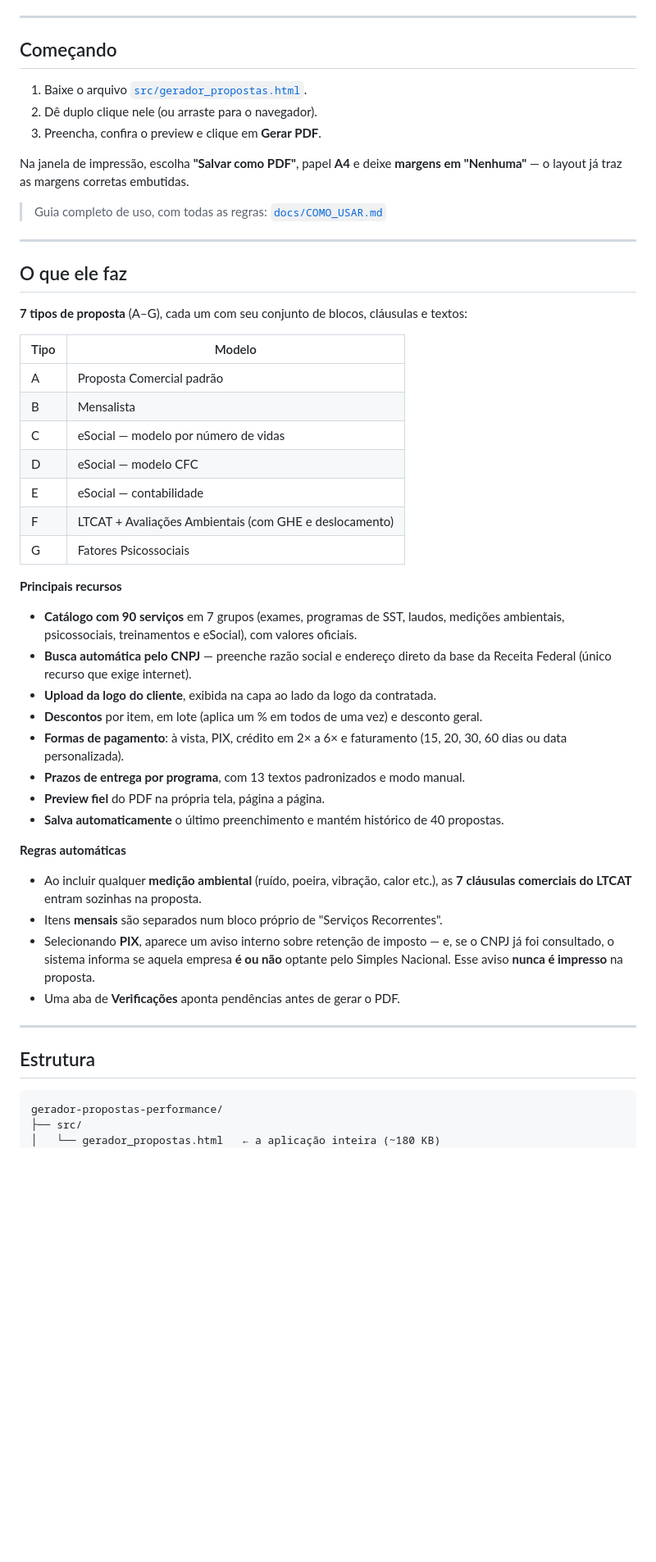
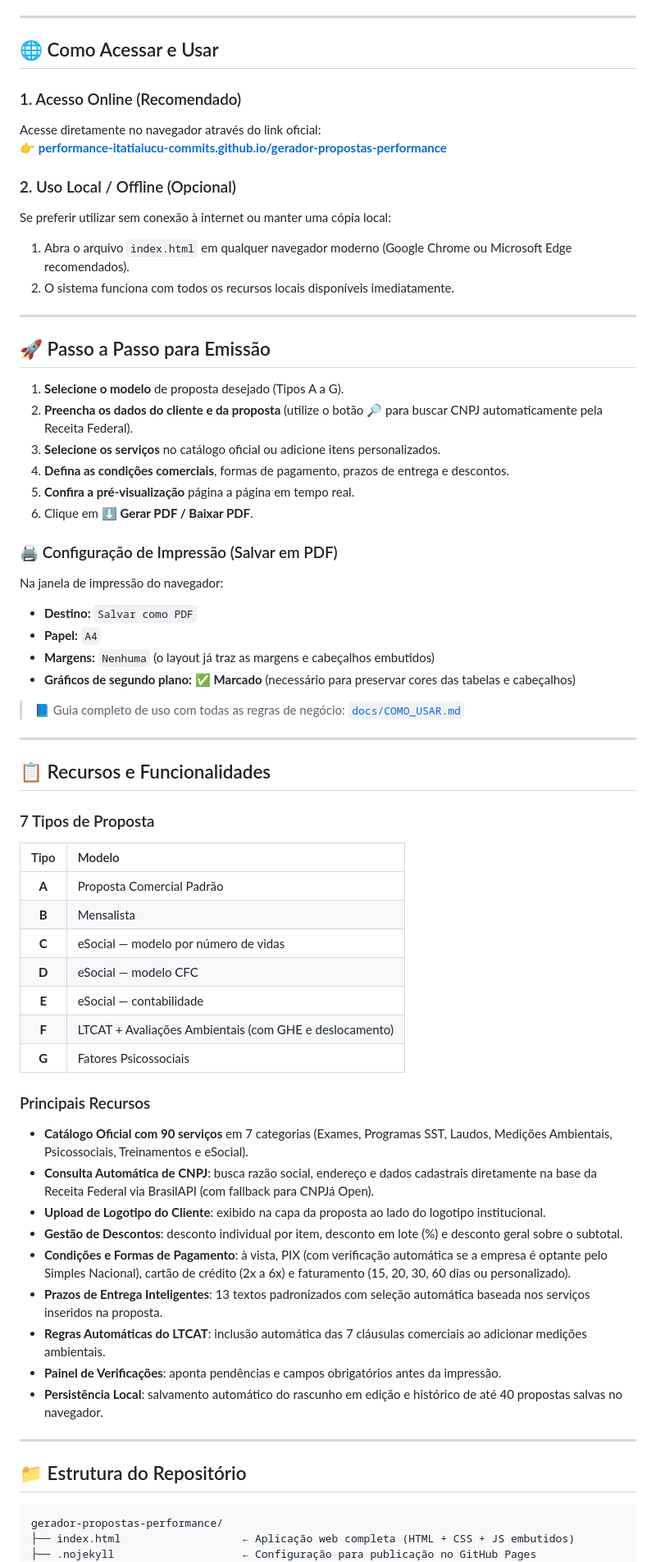
Before and after one commit to performance-itatiaiucu-commits/gerador-propostas-performance, a Markdown page: README.md, the part around one of its changes. Shown at 82% size. Drawn GitHub-style; blank space fills up the shorter version.

Commit message:
Atualiza documentacao: acesso online via GitHub Pages e ajuste de caminhos
Co-authored-by: arena-agent <297053741+arena-agent@users.noreply.github.com>

````diff
--- a/README.md
+++ b/README.md
@@ -12,63 +12,69 @@ abre com dois cliques em qualquer navegador moderno e **funciona offline**.
 
 ---
 
-## Começando
+## 🌐 Como Acessar e Usar
 
-1. Baixe o arquivo [`src/gerador_propostas.html`](src/gerador_propostas.html).
-2. Dê duplo clique nele (ou arraste para o navegador).
-3. Preencha, confira o preview e clique em **Gerar PDF**.
+### 1. Acesso Online (Recomendado)
+Acesse diretamente no navegador através do link oficial:
+👉 **[performance-itatiaiucu-commits.github.io/gerador-propostas-performance](https://performance-itatiaiucu-commits.github.io/gerador-propostas-performance/)**
 
-Na janela de impressão, escolha **"Salvar como PDF"**, papel **A4** e deixe
-**margens em "Nenhuma"** — o layout já traz as margens corretas embutidas.
-
-> Guia completo de uso, com todas as regras: [`docs/COMO_USAR.md`](docs/COMO_USAR.md)
+### 2. Uso Local / Offline (Opcional)
+Se preferir utilizar sem conexão à internet ou manter uma cópia local:
+1. Abra o arquivo `index.html` em qualquer navegador moderno (Google Chrome ou Microsoft Edge recomendados).
+2. O sistema funciona com todos os recursos locais disponíveis imediatamente.
 
 ---
 
-## O que ele faz
+## 🚀 Passo a Passo para Emissão
 
-**7 tipos de proposta** (A–G), cada um com seu conjunto de blocos, cláusulas e textos:
+1. **Selecione o modelo** de proposta desejado (Tipos A a G).
+2. **Preencha os dados do cliente e da proposta** (utilize o botão 🔎 para buscar CNPJ automaticamente pela Receita Federal).
+3. **Selecione os serviços** no catálogo oficial ou adicione itens personalizados.
+4. **Defina as condições comerciais**, formas de pagamento, prazos de entrega e descontos.
+5. **Confira a pré-visualização** página a página em tempo real.
+6. Clique em **⬇ Gerar PDF / Baixar PDF**.
 
-| Tipo | Modelo |
-|------|--------|
-| A | Proposta Comercial padrão |
-| B | Mensalista |
-| C | eSocial — modelo por número de vidas |
-| D | eSocial — modelo CFC |
-| E | eSocial — contabilidade |
-| F | LTCAT + Avaliações Ambientais (com GHE e deslocamento) |
-| G | Fatores Psicossociais |
+### 🖨️ Configuração de Impressão (Salvar em PDF)
+Na janela de impressão do navegador:
+- **Destino:** `Salvar como PDF`
+- **Papel:** `A4`
+- **Margens:** `Nenhuma` (o layout já traz as margens e cabeçalhos embutidos)
+- **Gráficos de segundo plano:** ✅ **Marcado** (necessário para preservar cores das tabelas e cabeçalhos)
 
-**Principais recursos**
-
-- **Catálogo com 90 serviços** em 7 grupos (exames, programas de SST, laudos,
-  medições ambientais, psicossociais, treinamentos e eSocial), com valores oficiais.
-- **Busca automática pelo CNPJ** — preenche razão social e endereço direto da
-  base da Receita Federal (único recurso que exige internet).
-- **Upload da logo do cliente**, exibida na capa ao lado da logo da contratada.
-- **Descontos** por item, em lote (aplica um % em todos de uma vez) e desconto geral.
-- **Formas de pagamento**: à vista, PIX, crédito em 2× a 6× e faturamento
-  (15, 20, 30, 60 dias ou data personalizada).
-- **Prazos de entrega por programa**, com 13 textos padronizados e modo manual.
-- **Preview fiel** do PDF na própria tela, página a página.
-- **Salva automaticamente** o último preenchimento e mantém histórico de 40 propostas.
-
-**Regras automáticas**
-
-- Ao incluir qualquer **medição ambiental** (ruído, poeira, vibração, calor etc.),
-  as **7 cláusulas comerciais do LTCAT** entram sozinhas na proposta.
-- Itens **mensais** são separados num bloco próprio de "Serviços Recorrentes".
-- Selecionando **PIX**, aparece um aviso interno sobre retenção de imposto —
-  e, se o CNPJ já foi consultado, o sistema informa se aquela empresa **é ou não**
-  optante pelo Simples Nacional. Esse aviso **nunca é impresso** na proposta.
-- Uma aba de **Verificações** aponta pendências antes de gerar o PDF.
+> 📘 Guia completo de uso com todas as regras de negócio: [`docs/COMO_USAR.md`](docs/COMO_USAR.md)
 
 ---
 
-## Estrutura
+## 📋 Recursos e Funcionalidades
+
+### 7 Tipos de Proposta
+| Tipo | Modelo |
+|:---:|:---|
+| **A** | Proposta Comercial Padrão |
+| **B** | Mensalista |
+| **C** | eSocial — modelo por número de vidas |
+| **D** | eSocial — modelo CFC |
+| **E** | eSocial — contabilidade |
+| **F** | LTCAT + Avaliações Ambientais (com GHE e deslocamento) |
+| **G** | Fatores Psicossociais |
+
+### Principais Recursos
+- **Catálogo Oficial com 90 serviços** em 7 categorias (Exames, Programas SST, Laudos, Medições Ambientais, Psicossociais, Treinamentos e eSocial).
+- **Consulta Automática de CNPJ**: busca razão social, endereço e dados cadastrais diretamente na base da Receita Federal via BrasilAPI (com fallback para CNPJá Open).
+- **Upload de Logotipo do Cliente**: exibido na capa da proposta ao lado do logotipo institucional.
+- **Gestão de Descontos**: desconto individual por item, desconto em lote (%) e desconto geral sobre o subtotal.
+- **Condições e Formas de Pagamento**: à vista, PIX (com verificação automática se a empresa é optante pelo Simples Nacional), cartão de crédito (2x a 6x) e faturamento (15, 20, 30, 60 dias ou personalizado).
+- **Prazos de Entrega Inteligentes**: 13 textos padronizados com seleção automática baseada nos serviços inseridos na proposta.
+- **Regras Automáticas do LTCAT**: inclusão automática das 7 cláusulas comerciais ao adicionar medições ambientais.
+- **Painel de Verificações**: aponta pendências e campos obrigatórios antes da impressão.
+- **Persistência Local**: salvamento automático do rascunho em edição e histórico de até 40 propostas salvas no navegador.
+
+---
+
+## 📁 Estrutura do Repositório
 
 ```
 gerador-propostas-performance/
-├── src/
-│   └── gerador_propostas.html   ← a aplicação inteira (~180 KB)
+├── index.html                   ← Aplicação web completa (HTML + CSS + JS embutidos)
+├── .nojekyll                    ← Configuração para publicação no GitHub Pages
 ├── docs/
````
Also changed, not shown: other parts of README.md (+28 -37 lines), docs/COMO_USAR.md (+3 -3 lines).
